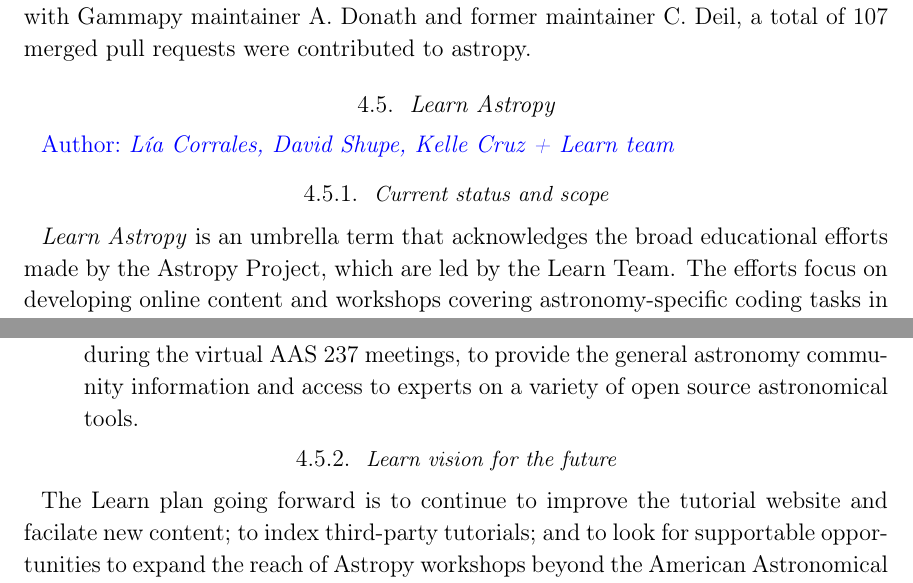
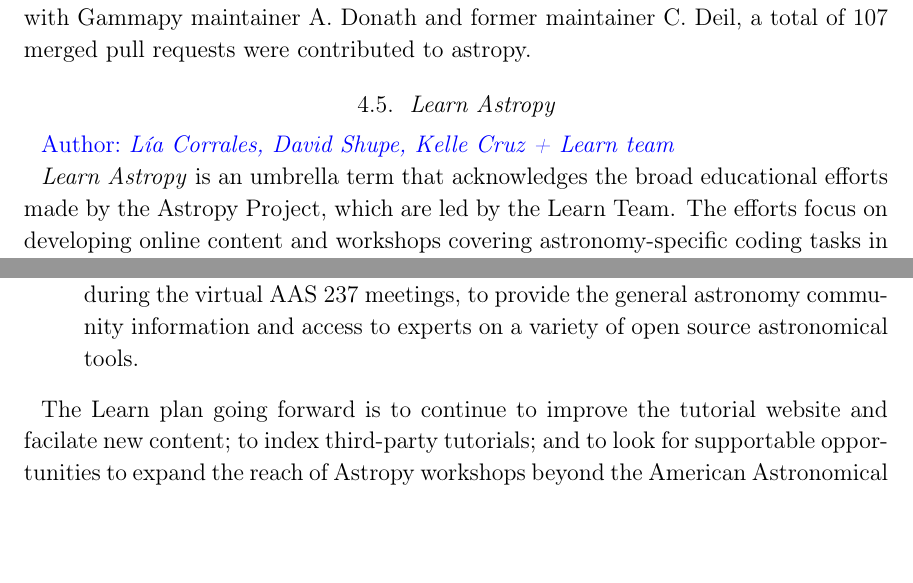
Before and after one commit to astropy/astropy-v5.0-paper, a LaTeX paper (src/ms.tex): two parts of pages 19 and 21 of 25, joined at a grey line, cut so that both start at the same text, the shorter picture padded with empty space. Compiled offline with pdfLaTeX.

Commit message:
remove subsubsections for learn

```diff
--- a/src/ms.tex
+++ b/src/ms.tex
@@ -1096,7 +1096,7 @@
 
 \secauthor{Lía Corrales, David Shupe, Kelle Cruz + Learn team}
 
-\subsubsection{Current status and scope}
+% \subsubsection{Current status and scope}
 
 \textit{Learn Astropy} is an umbrella term that acknowledges the broad
 educational efforts made by the Astropy Project, which are led by the Learn
@@ -1168,7 +1168,7 @@
 tools.
 \end{description}
 
-\subsubsection{Learn vision for the future}
+% \subsubsection{Learn vision for the future}
 
 The Learn plan going forward is to continue to improve the tutorial website and
 facilate new content;
```
